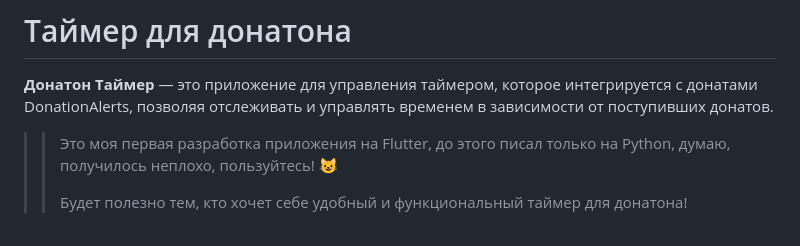
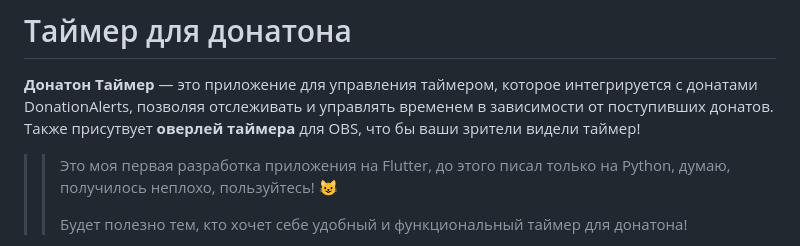
Before and after one commit to S1nGeN0r/DonationTimer, a Markdown page: README.md, the part around the change. Rendered like a GitHub page.

```diff
--- a/README.md
+++ b/README.md
@@ -1,6 +1,7 @@
 # Таймер для донатона
 
 **Донатон Таймер** — это приложение для управления таймером, которое интегрируется с донатами DonationAlerts, позволяя отслеживать и управлять временем в зависимости от поступивших донатов.
+Также присутвует **оверлей таймера** для OBS, что бы ваши зрители видели таймер!
 >> Это моя первая разработка приложения на Flutter, до этого писал только на Python, думаю, получилось неплохо, пользуйтесь! 😺
 >>
 >> Будет полезно тем, кто хочет себе удобный и функциональный таймер для донатона!
```
